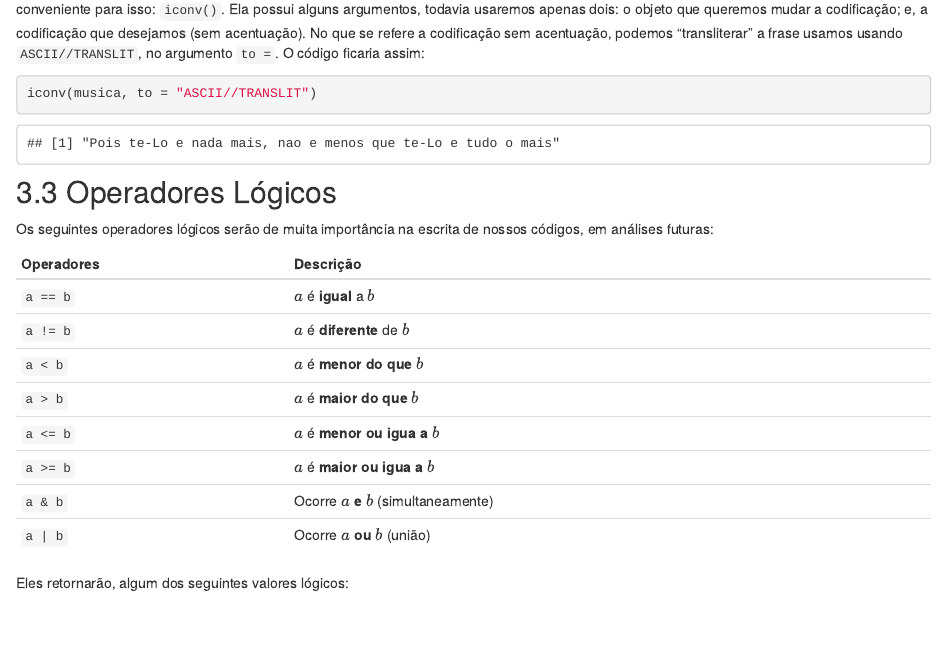
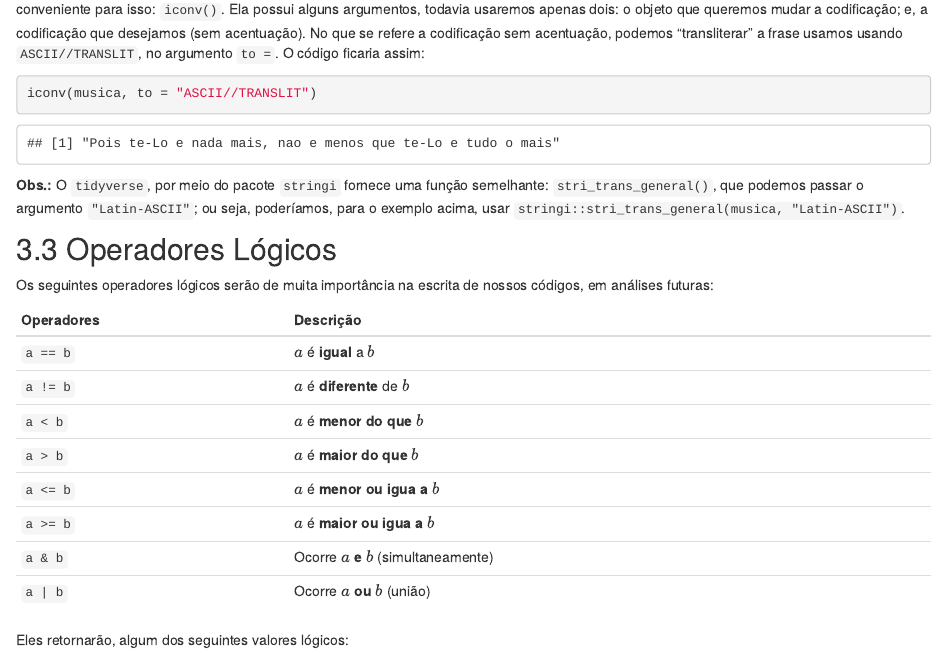
Before and after one commit to icaro-freire/minicurso_web-scraping, an R Markdown document (03_intro-R.Rmd): the page in a window 1100 px wide, from 3180 px down. Rendered offline with R 4.5, knitr and Pandoc, with nearby package versions; drawn as R Markdown's standard HTML page in place of the format the file asks for.

Commit message:
adicionada observação sobre o pacote stringi, para retirada de acentuação.

````diff
--- a/03_intro-R.Rmd
+++ b/03_intro-R.Rmd
@@ -251,6 +251,10 @@ O código ficaria assim:
 iconv(musica, to = "ASCII//TRANSLIT")
 ```
 
+**Obs.:** O `tidyverse`, por meio do pacote `stringi` fornece uma função semelhante:
+`stri_trans_general()`, que podemos passar o argumento `"Latin-ASCII"`; ou seja,
+poderíamos, para o exemplo acima, usar `stringi::stri_trans_general(musica, "Latin-ASCII")`.
+
 ## 3.3 Operadores Lógicos
 
 Os seguintes operadores lógicos serão de muita importância na escrita de nossos
````
